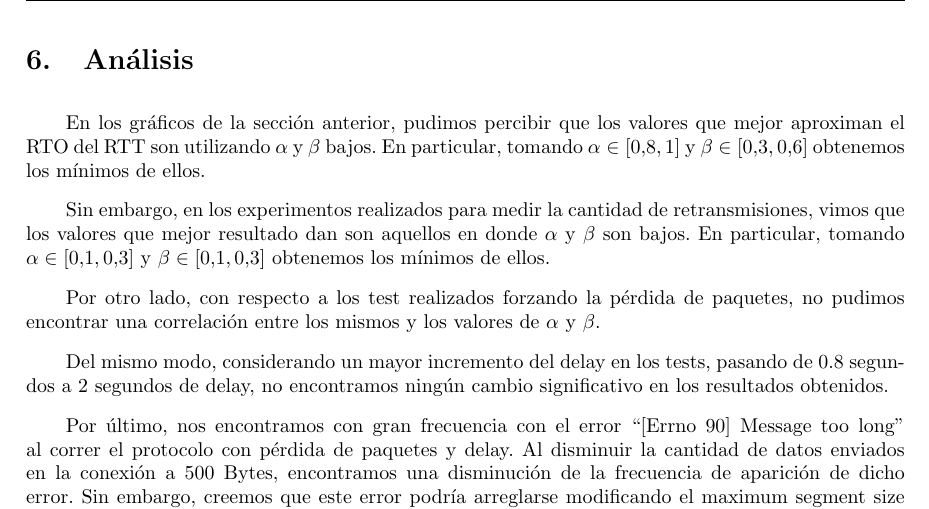
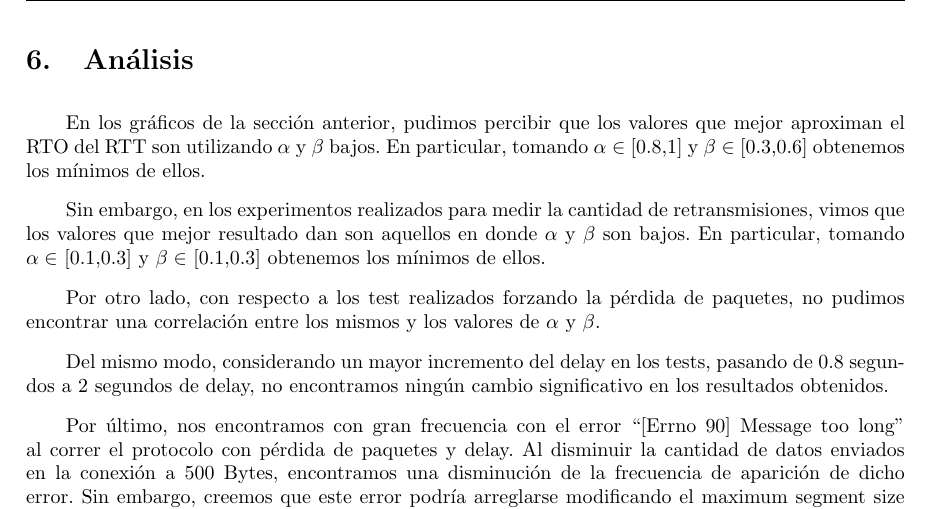
Before and after one commit to sizcovich/TPS-Redes, a LaTeX document (TP3/informe.tex): part of page 21 of 21, cut so that both start at the same text. Compiled offline with pdfLaTeX.

Commit message:
detalle estetico conclusion

```diff
--- a/TP3/informe.tex
+++ b/TP3/informe.tex
@@ -508,9 +508,9 @@ En este último caso, se midió la cantidad de retransmisiones para experimentac
 
 \newpage
 \section{Análisis}
-En los gráficos de la sección anterior, pudimos percibir que los valores que mejor aproximan el RTO del RTT son utilizando $\alpha$ y $\beta$ bajos. En particular, tomando $ \alpha \in [0.8,1]$ y $ \beta \in [0.3,0.6]$ obtenemos los mínimos de ellos.
+En los gráficos de la sección anterior, pudimos percibir que los valores que mejor aproximan el RTO del RTT son utilizando $\alpha$ y $\beta$ bajos. En particular, tomando $ \alpha \in$ [0.8,1] y $ \beta \in$ [0.3,0.6] obtenemos los mínimos de ellos.
 
-Sin embargo, en los experimentos realizados para medir la cantidad de retransmisiones, vimos que los valores que mejor resultado dan son aquellos en donde $\alpha$ y $\beta$ son bajos. En particular, tomando $\alpha \in [0.1,0.3]$ y $\beta \in [0.1,0.3]$ obtenemos los mínimos de ellos.
+Sin embargo, en los experimentos realizados para medir la cantidad de retransmisiones, vimos que los valores que mejor resultado dan son aquellos en donde $\alpha$ y $\beta$ son bajos. En particular, tomando $\alpha \in$ [0.1,0.3] y $\beta \in$ [0.1,0.3] obtenemos los mínimos de ellos.
 
 Por otro lado, con respecto a los test realizados forzando la pérdida de paquetes, no pudimos encontrar una correlación entre los mismos y los valores de $\alpha$ y $\beta$.
 
```
